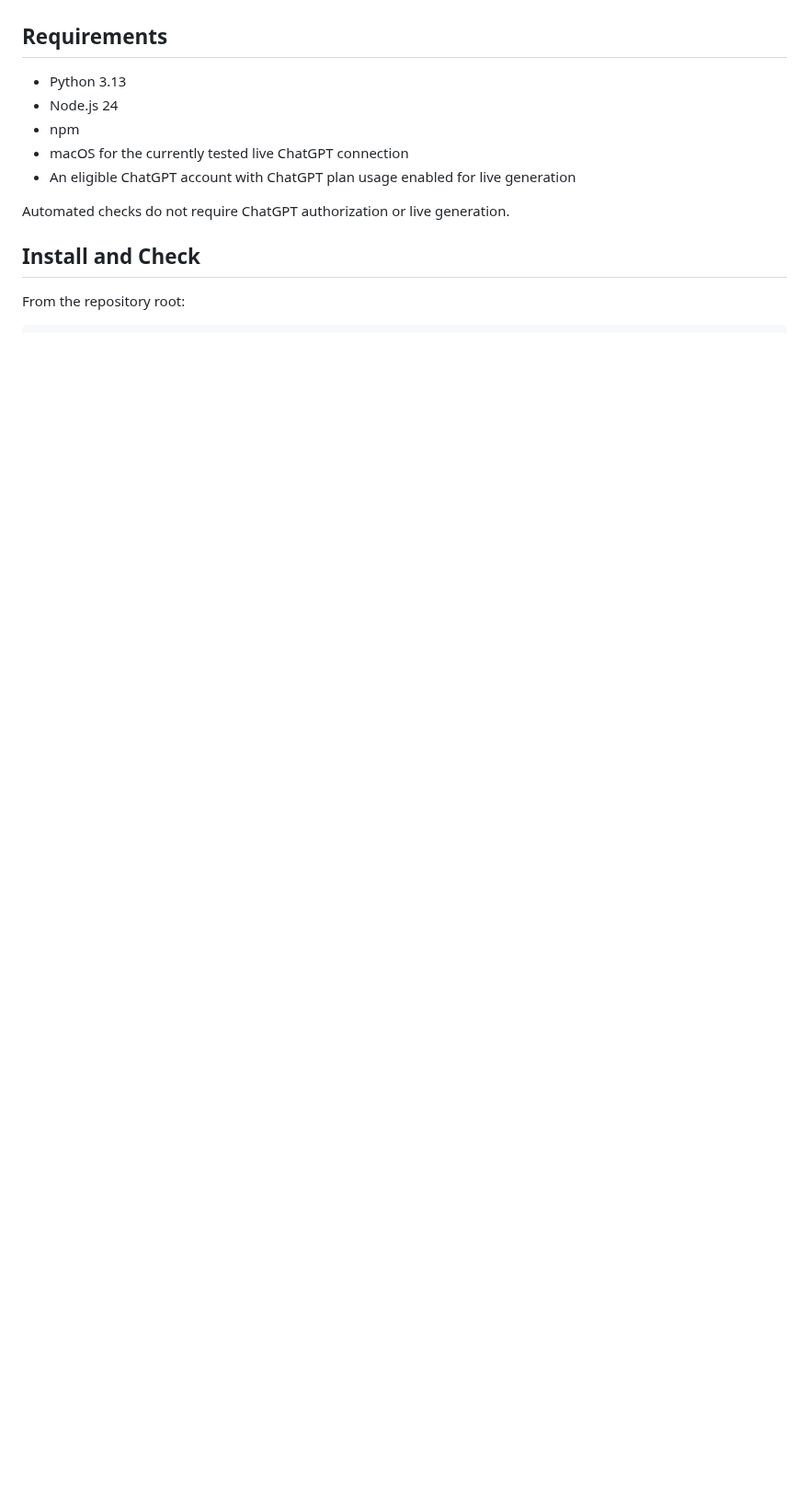
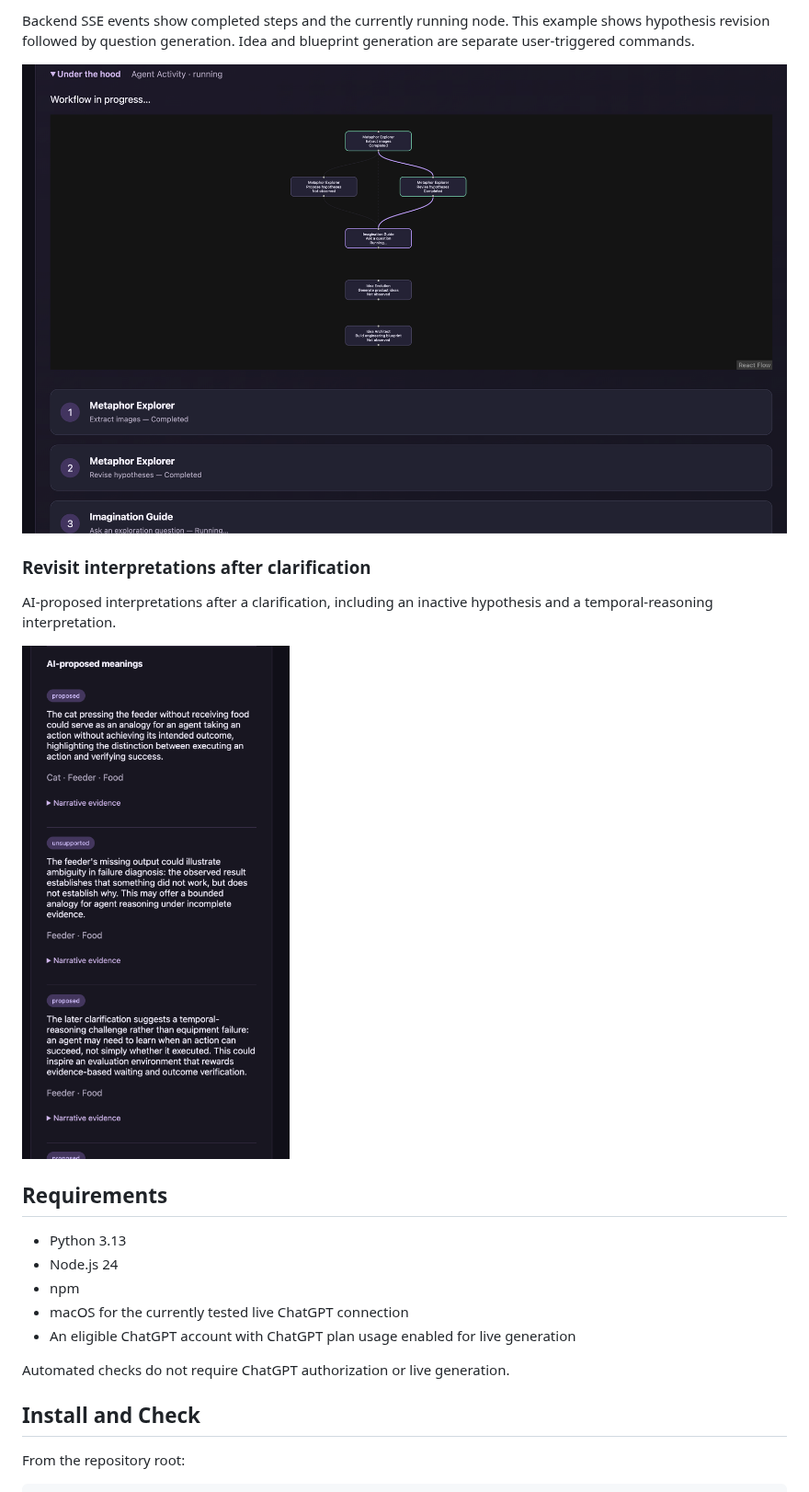
Before and after one commit to mariiaml1/musecapsule, a Markdown page: README.md, the part around one of its changes. Shown at 92% size. Drawn GitHub-style; pictures changed too: docs/images/agent-activity.png (added), docs/images/hypothesis-revision.png (added); blank space fills up the shorter version.

```diff
--- a/README.md
+++ b/README.md
@@ -18,3 +47,15 @@ automatically confirmed meanings.
+Backend SSE events show completed steps and the currently running node.
+This example shows hypothesis revision followed by question generation.
+Idea and blueprint generation are separate user-triggered commands.
+
+![LangGraph workflow during execution](docs/images/agent-activity.png)
+
+### Revisit interpretations after clarification
+
+AI-proposed interpretations after a clarification, including an inactive
+hypothesis and a temporal-reasoning interpretation.
+
+![Hypothesis statuses after clarification](docs/images/hypothesis-revision.png)
 
 ## Requirements
 
```
Also changed, not shown: other parts of README.md (+29 -0 lines), docs/DEMO.md (added, +81 -0 lines), docs/images/ideas.png (added), docs/images/imagination.png (added), 1 other file.
